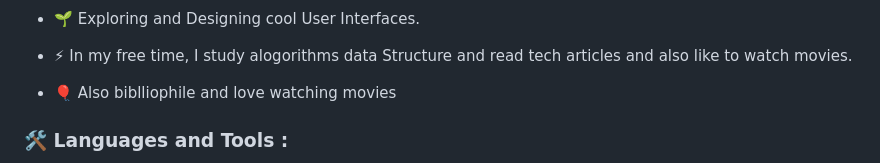
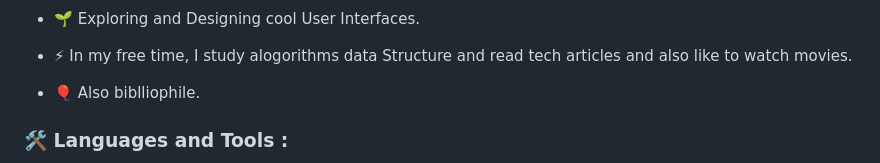
Before and after one commit to LontchiFrank/LontchiFrank, a Markdown page: README.md, the part around the change. GitHub-like rendering.

```diff
--- a/README.md
+++ b/README.md
@@ -31,7 +31,7 @@ I am a MERN stack Web Developer and WebXR enthusiast <img src="https://media.gip
 - :seedling: Exploring and Designing cool User Interfaces.
 
 - :zap: In my free time, I study alogorithms data Structure and read tech articles and also like to watch movies.
-- 🎈 Also biblliophile and love watching movies
+- 🎈 Also biblliophile.
 
 ### :hammer_and_wrench: Languages and Tools :
 
```
